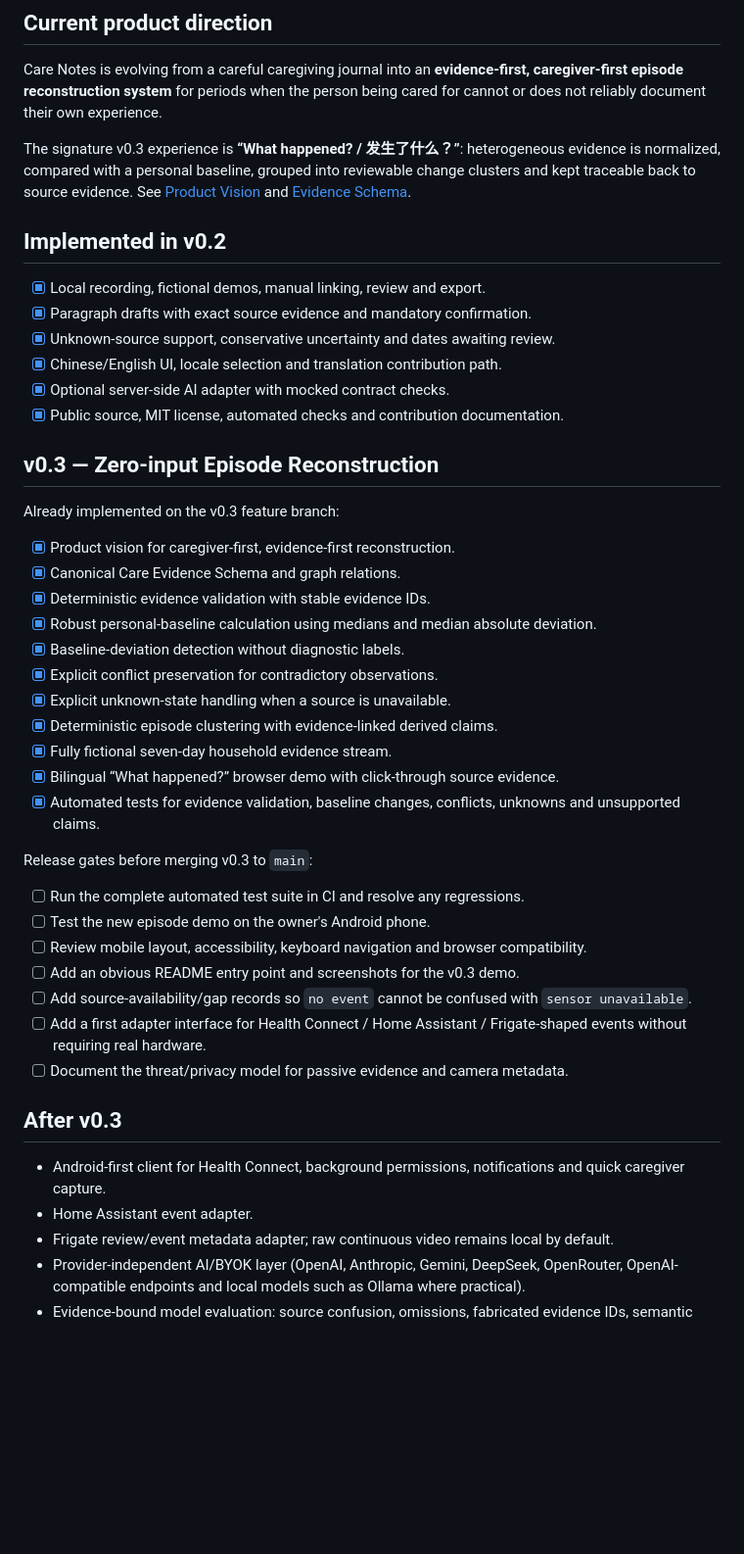
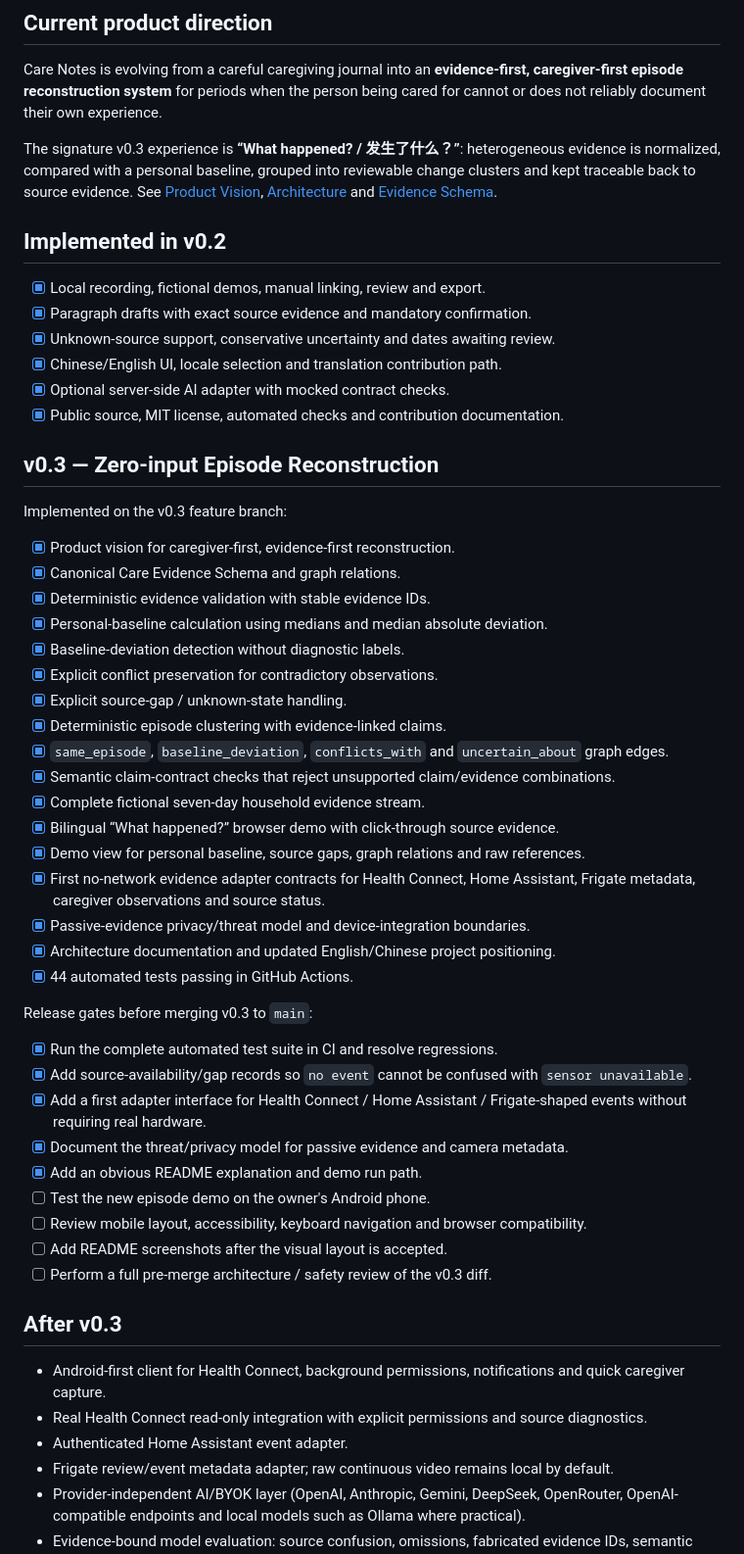
Before and after one commit to Neil-Moonvale/care-notes, a Markdown page: docs/ROADMAP.md, the part around the change. Shown at 98% size. Rendered like a GitHub page; blank space fills up the shorter version.

Commit message:
docs: update v0.3 release gates after reconstruction work

```diff
--- a/docs/ROADMAP.md
+++ b/docs/ROADMAP.md
@@ -4,7 +4,7 @@
 
 Care Notes is evolving from a careful caregiving journal into an **evidence-first, caregiver-first episode reconstruction system** for periods when the person being cared for cannot or does not reliably document their own experience.
 
-The signature v0.3 experience is **“What happened? / 发生了什么？”**: heterogeneous evidence is normalized, compared with a personal baseline, grouped into reviewable change clusters and kept traceable back to source evidence. See [Product Vision](PRODUCT_VISION.md) and [Evidence Schema](EVIDENCE_SCHEMA.md).
+The signature v0.3 experience is **“What happened? / 发生了什么？”**: heterogeneous evidence is normalized, compared with a personal baseline, grouped into reviewable change clusters and kept traceable back to source evidence. See [Product Vision](PRODUCT_VISION.md), [Architecture](ARCHITECTURE.md) and [Evidence Schema](EVIDENCE_SCHEMA.md).
 
 ## Implemented in v0.2
 
@@ -17,34 +17,43 @@ The signature v0.3 experience is **“What happened? / 发生了什么？”**:
 
 ## v0.3 — Zero-input Episode Reconstruction
 
-Already implemented on the v0.3 feature branch:
+Implemented on the v0.3 feature branch:
 
 - [x] Product vision for caregiver-first, evidence-first reconstruction.
 - [x] Canonical Care Evidence Schema and graph relations.
 - [x] Deterministic evidence validation with stable evidence IDs.
-- [x] Robust personal-baseline calculation using medians and median absolute deviation.
+- [x] Personal-baseline calculation using medians and median absolute deviation.
 - [x] Baseline-deviation detection without diagnostic labels.
 - [x] Explicit conflict preservation for contradictory observations.
-- [x] Explicit unknown-state handling when a source is unavailable.
-- [x] Deterministic episode clustering with evidence-linked derived claims.
-- [x] Fully fictional seven-day household evidence stream.
+- [x] Explicit source-gap / unknown-state handling.
+- [x] Deterministic episode clustering with evidence-linked claims.
+- [x] `same_episode`, `baseline_deviation`, `conflicts_with` and `uncertain_about` graph edges.
+- [x] Semantic claim-contract checks that reject unsupported claim/evidence combinations.
+- [x] Complete fictional seven-day household evidence stream.
 - [x] Bilingual “What happened?” browser demo with click-through source evidence.
-- [x] Automated tests for evidence validation, baseline changes, conflicts, unknowns and unsupported claims.
+- [x] Demo view for personal baseline, source gaps, graph relations and raw references.
+- [x] First no-network evidence adapter contracts for Health Connect, Home Assistant, Frigate metadata, caregiver observations and source status.
+- [x] Passive-evidence privacy/threat model and device-integration boundaries.
+- [x] Architecture documentation and updated English/Chinese project positioning.
+- [x] 44 automated tests passing in GitHub Actions.
 
 Release gates before merging v0.3 to `main`:
 
-- [ ] Run the complete automated test suite in CI and resolve any regressions.
+- [x] Run the complete automated test suite in CI and resolve regressions.
+- [x] Add source-availability/gap records so `no event` cannot be confused with `sensor unavailable`.
+- [x] Add a first adapter interface for Health Connect / Home Assistant / Frigate-shaped events without requiring real hardware.
+- [x] Document the threat/privacy model for passive evidence and camera metadata.
+- [x] Add an obvious README explanation and demo run path.
 - [ ] Test the new episode demo on the owner's Android phone.
 - [ ] Review mobile layout, accessibility, keyboard navigation and browser compatibility.
-- [ ] Add an obvious README entry point and screenshots for the v0.3 demo.
-- [ ] Add source-availability/gap records so `no event` cannot be confused with `sensor unavailable`.
-- [ ] Add a first adapter interface for Health Connect / Home Assistant / Frigate-shaped events without requiring real hardware.
-- [ ] Document the threat/privacy model for passive evidence and camera metadata.
+- [ ] Add README screenshots after the visual layout is accepted.
+- [ ] Perform a full pre-merge architecture / safety review of the v0.3 diff.
 
 ## After v0.3
 
 - Android-first client for Health Connect, background permissions, notifications and quick caregiver capture.
-- Home Assistant event adapter.
+- Real Health Connect read-only integration with explicit permissions and source diagnostics.
+- Authenticated Home Assistant event adapter.
 - Frigate review/event metadata adapter; raw continuous video remains local by default.
 - Provider-independent AI/BYOK layer (OpenAI, Anthropic, Gemini, DeepSeek, OpenRouter, OpenAI-compatible endpoints and local models such as Ollama where practical).
 - Evidence-bound model evaluation: source confusion, omissions, fabricated evidence IDs, semantic upgrades, uncertainty loss and conflicting accounts.
```
